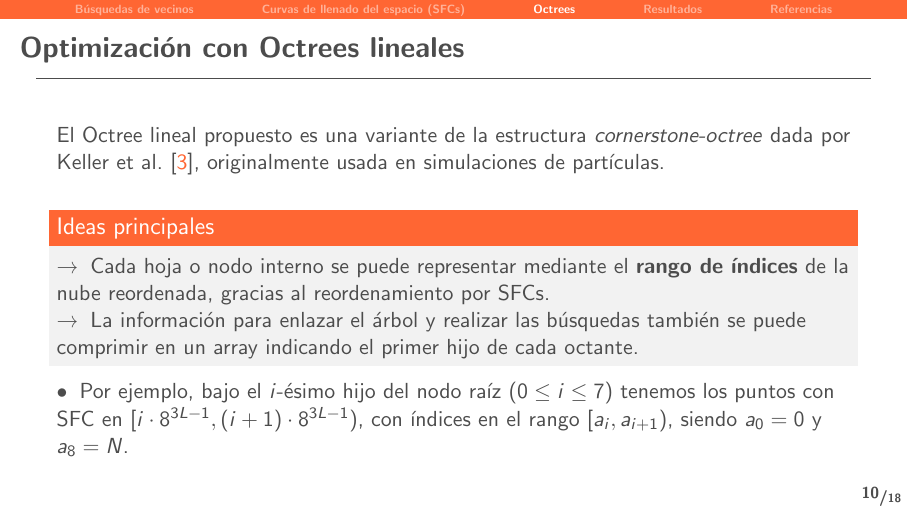
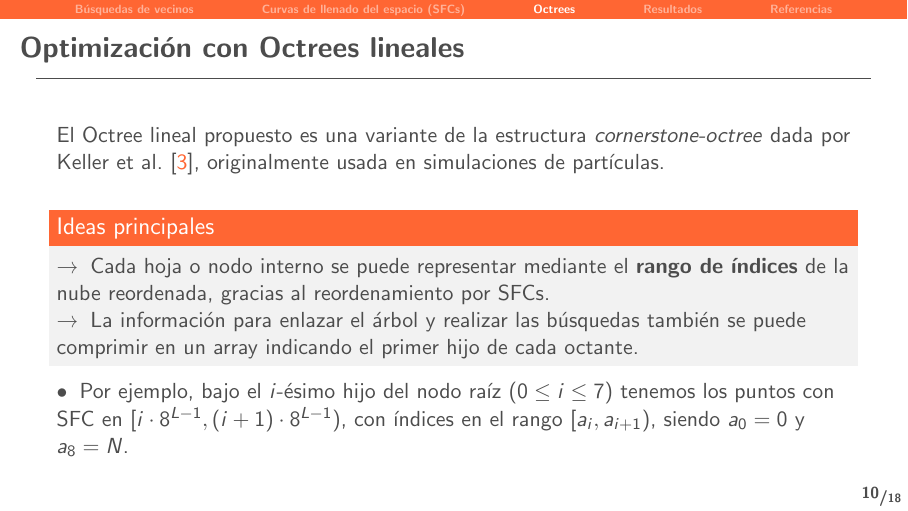
Before and after one commit to derivada/presentacion-sarteco, LaTeX slides (main.tex): page 12 of 21. Compiled offline with pdfLaTeX.

Commit message:
fix exponentes

```diff
--- a/main.tex
+++ b/main.tex
@@ -216,7 +216,7 @@ Esta operación extrae la estructura local de la nube, y tiene innumerables usos
             \textrightarrow \: La información para enlazar el árbol y realizar las búsquedas también se puede comprimir en un array indicando el primer hijo de cada octante.
         \end{block}
 
-        \textbullet\: Por ejemplo, bajo el $i$-ésimo hijo del nodo raíz ($0 \leq i \leq 7$) tenemos los puntos con SFC en $[i\cdot 8^{3L-1}, (i+1) \cdot 8^{3L-1})$, con índices en el rango $[a_i, a_{i+1})$, siendo $a_0 = 0$ y $a_8 = N$.
+        \textbullet\: Por ejemplo, bajo el $i$-ésimo hijo del nodo raíz ($0 \leq i \leq 7$) tenemos los puntos con SFC en $[i\cdot 8^{L-1}, (i+1) \cdot 8^{L-1})$, con índices en el rango $[a_i, a_{i+1})$, siendo $a_0 = 0$ y $a_8 = N$.
 \end{frame}
 
 \begin{frame}
```
